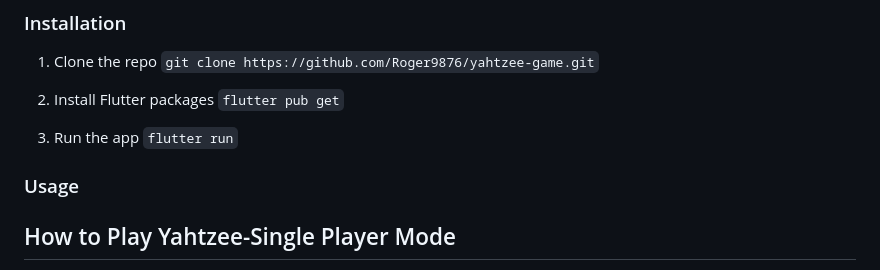
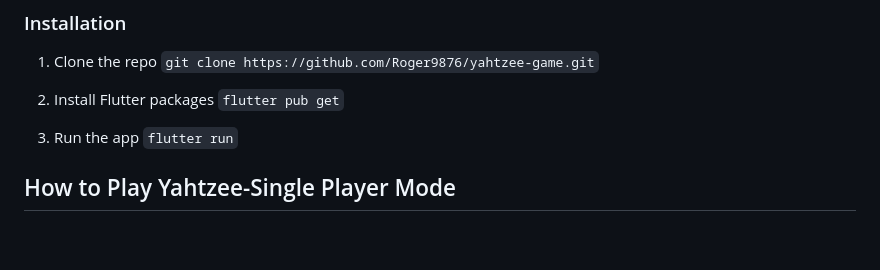
Before and after one commit to Roger9876/yahtzee-game, a Markdown page: README.md, the part around the change. Rendered like a GitHub page; blank space fills up the shorter version.

```diff
--- a/README.md
+++ b/README.md
@@ -24,8 +24,6 @@ What things you need to install the software and how to install them:
 
 3. Run the app
 `flutter run`
-
-### Usage
 
 ## How to Play Yahtzee-Single Player Mode
 
```
